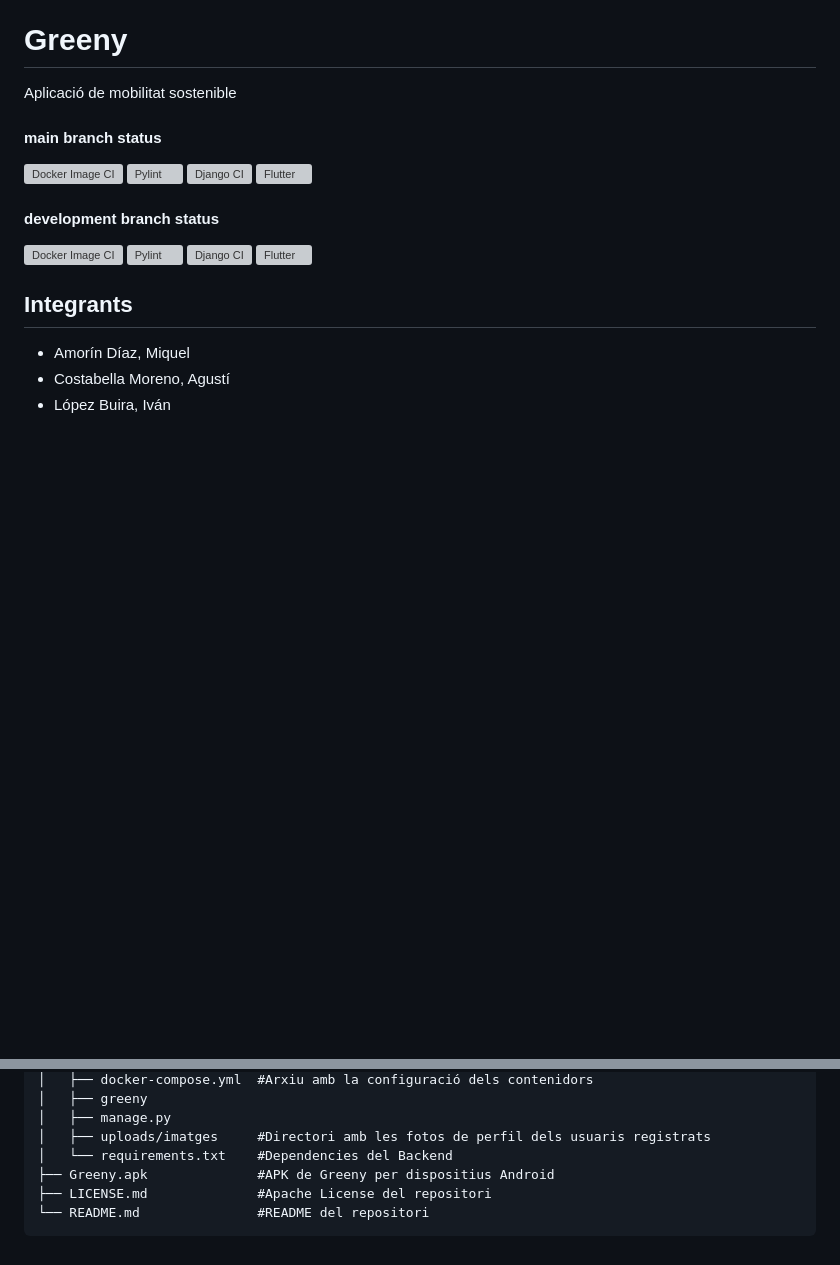
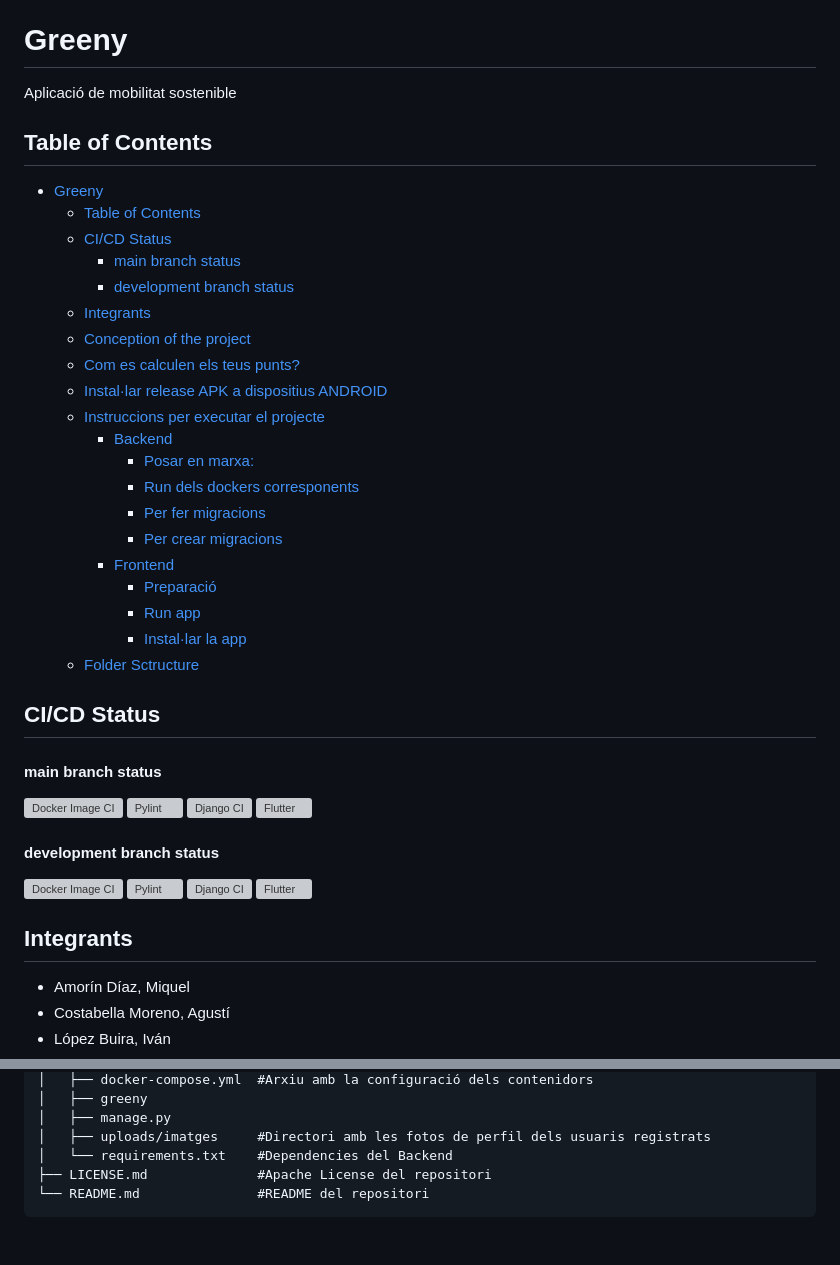
Before and after one commit to pes2324q2-gei-upc/Greeny, a Markdown page: README.md, 2 parts joined by grey strips. Rendered like a GitHub page; blank space fills up the shorter version; grey boxes are pictures that could not be loaded.

Commit message:
Table of Contents i tret Greeny.apk de folder structure.

````diff
--- a/README.md
+++ b/README.md
@@ -1,6 +1,32 @@
 # Greeny
 
 Aplicació de mobilitat sostenible
+
+## Table of Contents
+
+- [Greeny](#greeny)
+  - [Table of Contents](#table-of-contents)
+  - [CI/CD Status](#cicd-status)
+      - [main branch status](#main-branch-status)
+      - [development branch status](#development-branch-status)
+  - [Integrants](#integrants)
+  - [Conception of the project](#conception-of-the-project)
+  - [Com es calculen els teus punts?](#com-es-calculen-els-teus-punts)
+  - [Instal·lar release APK a dispositius ANDROID](#installar-release-apk-a-dispositius-android)
+  - [Instruccions per executar el projecte](#instruccions-per-executar-el-projecte)
+    - [Backend](#backend)
+      - [Posar en marxa:](#posar-en-marxa)
+      - [Run dels dockers corresponents](#run-dels-dockers-corresponents)
+      - [Per fer migracions](#per-fer-migracions)
+      - [Per crear migracions](#per-crear-migracions)
+    - [Frontend](#frontend)
+      - [Preparació](#preparació)
+      - [Run app](#run-app)
+      - [Instal·lar la app](#installar-la-app)
+  - [Folder Sctructure](#folder-sctructure)
+
+
+## CI/CD Status
 
 #### main branch status
 [![Docker Image CI](https://github.com/pes2324q2-gei-upc/Greeny/actions/workflows/docker-image.yml/badge.svg?branch=main)](https://github.com/pes2324q2-gei-upc/Greeny/actions/workflows/docker-image.yml) [![Pylint](https://github.com/pes2324q2-gei-upc/Greeny/actions/workflows/pylint.yml/badge.svg)](https://github.com/pes2324q2-gei-upc/Greeny/actions/workflows/pylint.yml) [![Django CI](https://github.com/pes2324q2-gei-upc/Greeny/actions/workflows/django.yml/badge.svg)](https://github.com/pes2324q2-gei-upc/Greeny/actions/workflows/django.yml) [![Flutter](https://github.com/pes2324q2-gei-upc/Greeny/actions/workflows/flutter.yml/badge.svg)](https://github.com/pes2324q2-gei-upc/Greeny/actions/workflows/flutter.yml)
@@ -145,7 +171,6 @@ flutter run --release
 │   ├── manage.py
 │   ├── uploads/imatges     #Directori amb les fotos de perfil dels usuaris registrats
 │   └── requirements.txt    #Dependencies del Backend
-├── Greeny.apk              #APK de Greeny per dispositius Android
 ├── LICENSE.md              #Apache License del repositori
 └── README.md               #README del repositori
 ```
````
